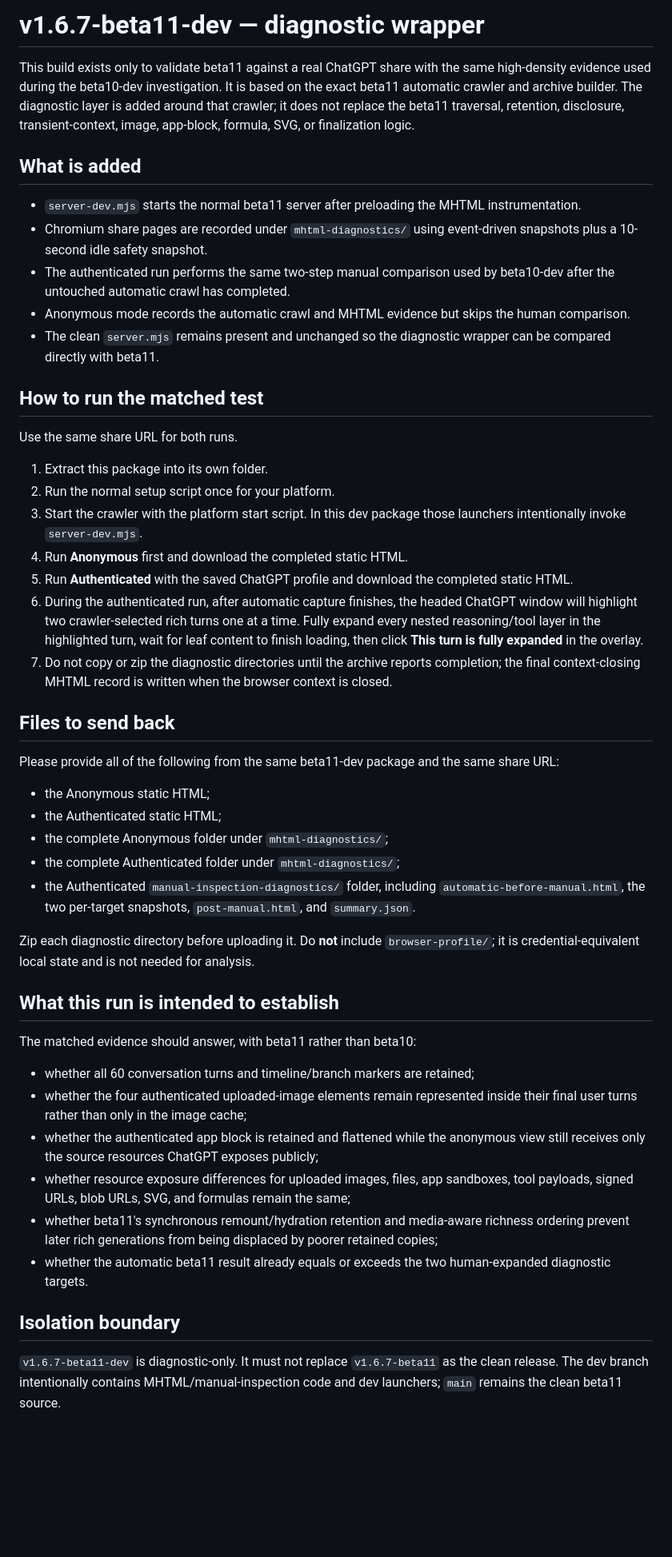
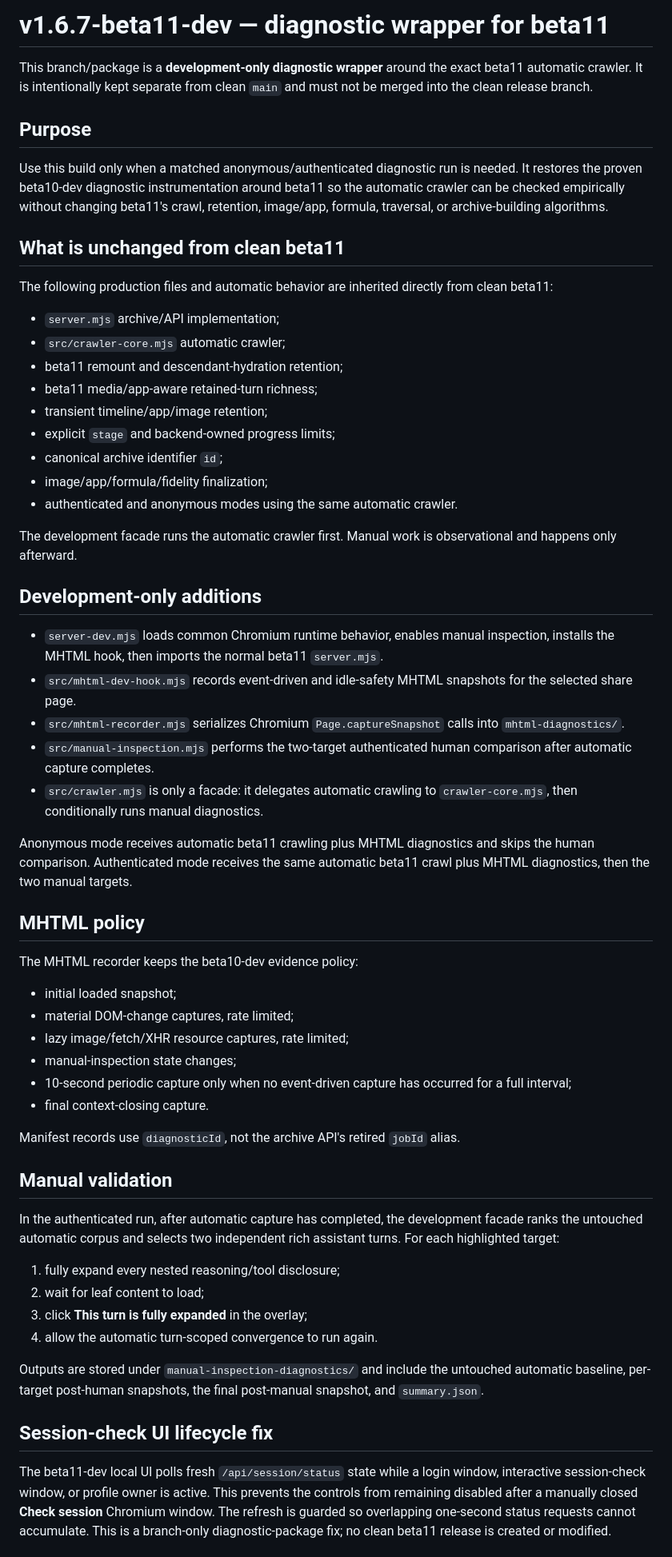
Before and after one commit to dcf1007/chatgpt_conversation_crawler, a Markdown page: BETA11_DEV.md, the part around one of its changes. Shown at 80% size. Drawn GitHub-style; blank space fills up the shorter version.

Commit message:
beta11-dev: note session refresh fix

```diff
--- a/BETA11_DEV.md
+++ b/BETA11_DEV.md
@@ -1,50 +1,62 @@
-# v1.6.7-beta11-dev — diagnostic wrapper
+# v1.6.7-beta11-dev — diagnostic wrapper for beta11
 
-This build exists only to validate beta11 against a real ChatGPT share with the same high-density evidence used during the beta10-dev investigation. It is based on the exact beta11 automatic crawler and archive builder. The diagnostic layer is added around that crawler; it does not replace the beta11 traversal, retention, disclosure, transient-context, image, app-block, formula, SVG, or finalization logic.
+This branch/package is a **development-only diagnostic wrapper** around the exact beta11 automatic crawler. It is intentionally kept separate from clean `main` and must not be merged into the clean release branch.
 
-## What is added
+## Purpose
 
-- `server-dev.mjs` starts the normal beta11 server after preloading the MHTML instrumentation.
-- Chromium share pages are recorded under `mhtml-diagnostics/` using event-driven snapshots plus a 10-second idle safety snapshot.
-- The authenticated run performs the same two-step manual comparison used by beta10-dev after the untouched automatic crawl has completed.
-- Anonymous mode records the automatic crawl and MHTML evidence but skips the human comparison.
-- The clean `server.mjs` remains present and unchanged so the diagnostic wrapper can be compared directly with beta11.
+Use this build only when a matched anonymous/authenticated diagnostic run is needed. It restores the proven beta10-dev diagnostic instrumentation around beta11 so the automatic crawler can be checked empirically without changing beta11's crawl, retention, image/app, formula, traversal, or archive-building algorithms.
 
-## How to run the matched test
+## What is unchanged from clean beta11
 
-Use the same share URL for both runs.
+The following production files and automatic behavior are inherited directly from clean beta11:
 
-1. Extract this package into its own folder.
-2. Run the normal setup script once for your platform.
-3. Start the crawler with the platform start script. In this dev package those launchers intentionally invoke `server-dev.mjs`.
-4. Run **Anonymous** first and download the completed static HTML.
-5. Run **Authenticated** with the saved ChatGPT profile and download the completed static HTML.
-6. During the authenticated run, after automatic capture finishes, the headed ChatGPT window will highlight two crawler-selected rich turns one at a time. Fully expand every nested reasoning/tool layer in the highlighted turn, wait for leaf content to finish loading, then click **This turn is fully expanded** in the overlay.
-7. Do not copy or zip the diagnostic directories until the archive reports completion; the final context-closing MHTML record is written when the browser context is closed.
+- `server.mjs` archive/API implementation;
+- `src/crawler-core.mjs` automatic crawler;
+- beta11 remount and descendant-hydration retention;
+- beta11 media/app-aware retained-turn richness;
+- transient timeline/app/image retention;
+- explicit `stage` and backend-owned progress limits;
+- canonical archive identifier `id`;
+- image/app/formula/fidelity finalization;
+- authenticated and anonymous modes using the same automatic crawler.
 
-## Files to send back
+The development facade runs the automatic crawler first. Manual work is observational and happens only afterward.
 
-Please provide all of the following from the same beta11-dev package and the same share URL:
+## Development-only additions
 
-- the Anonymous static HTML;
-- the Authenticated static HTML;
-- the complete Anonymous folder under `mhtml-diagnostics/`;
-- the complete Authenticated folder under `mhtml-diagnostics/`;
-- the Authenticated `manual-inspection-diagnostics/` folder, including `automatic-before-manual.html`, the two per-target snapshots, `post-manual.html`, and `summary.json`.
+- `server-dev.mjs` loads common Chromium runtime behavior, enables manual inspection, installs the MHTML hook, then imports the normal beta11 `server.mjs`.
+- `src/mhtml-dev-hook.mjs` records event-driven and idle-safety MHTML snapshots for the selected share page.
+- `src/mhtml-recorder.mjs` serializes Chromium `Page.captureSnapshot` calls into `mhtml-diagnostics/`.
+- `src/manual-inspection.mjs` performs the two-target authenticated human comparison after automatic capture completes.
+- `src/crawler.mjs` is only a facade: it delegates automatic crawling to `crawler-core.mjs`, then conditionally runs manual diagnostics.
 
-Zip each diagnostic directory before uploading it. Do **not** include `browser-profile/`; it is credential-equivalent local state and is not needed for analysis.
+Anonymous mode receives automatic beta11 crawling plus MHTML diagnostics and skips the human comparison. Authenticated mode receives the same automatic beta11 crawl plus MHTML diagnostics, then the two manual targets.
 
-## What this run is intended to establish
+## MHTML policy
 
-The matched evidence should answer, with beta11 rather than beta10:
+The MHTML recorder keeps the beta10-dev evidence policy:
 
-- whether all 60 conversation turns and timeline/branch markers are retained;
-- whether the four authenticated uploaded-image elements remain represented inside their final user turns rather than only in the image cache;
-- whether the authenticated app block is retained and flattened while the anonymous view still receives only the source resources ChatGPT exposes publicly;
-- whether resource exposure differences for uploaded images, files, app sandboxes, tool payloads, signed URLs, blob URLs, SVG, and formulas remain the same;
-- whether beta11's synchronous remount/hydration retention and media-aware richness ordering prevent later rich generations from being displaced by poorer retained copies;
-- whether the automatic beta11 result already equals or exceeds the two human-expanded diagnostic targets.
+- initial loaded snapshot;
+- material DOM-change captures, rate limited;
+- lazy image/fetch/XHR resource captures, rate limited;
+- manual-inspection state changes;
+- 10-second periodic capture only when no event-driven capture has occurred for a full interval;
+- final context-closing capture.
 
-## Isolation boundary
+Manifest records use `diagnosticId`, not the archive API's retired `jobId` alias.
 
-`v1.6.7-beta11-dev` is diagnostic-only. It must not replace `v1.6.7-beta11` as the clean release. The dev branch intentionally contains MHTML/manual-inspection code and dev launchers; `main` remains the clean beta11 source.
+## Manual validation
+
+In the authenticated run, after automatic capture has completed, the development facade ranks the untouched automatic corpus and selects two independent rich assistant turns. For each highlighted target:
+
+1. fully expand every nested reasoning/tool disclosure;
+2. wait for leaf content to load;
+3. click **This turn is fully expanded** in the overlay;
+4. allow the automatic turn-scoped convergence to run again.
+
+Outputs are stored under `manual-inspection-diagnostics/` and include the untouched automatic baseline, per-target post-human snapshots, the final post-manual snapshot, and `summary.json`.
+
+## Session-check UI lifecycle fix
+
+The beta11-dev local UI polls fresh `/api/session/status` state while a login window, interactive session-check window, or profile owner is active. This prevents the controls from remaining disabled after a manually closed **Check session** Chromium window. The refresh is guarded so overlapping one-second status requests cannot accumulate. This is a branch-only diagnostic-package fix; no clean beta11 release is created or modified.
+
```
Also changed, not shown: other parts of BETA11_DEV.md (+43 -0 lines).
